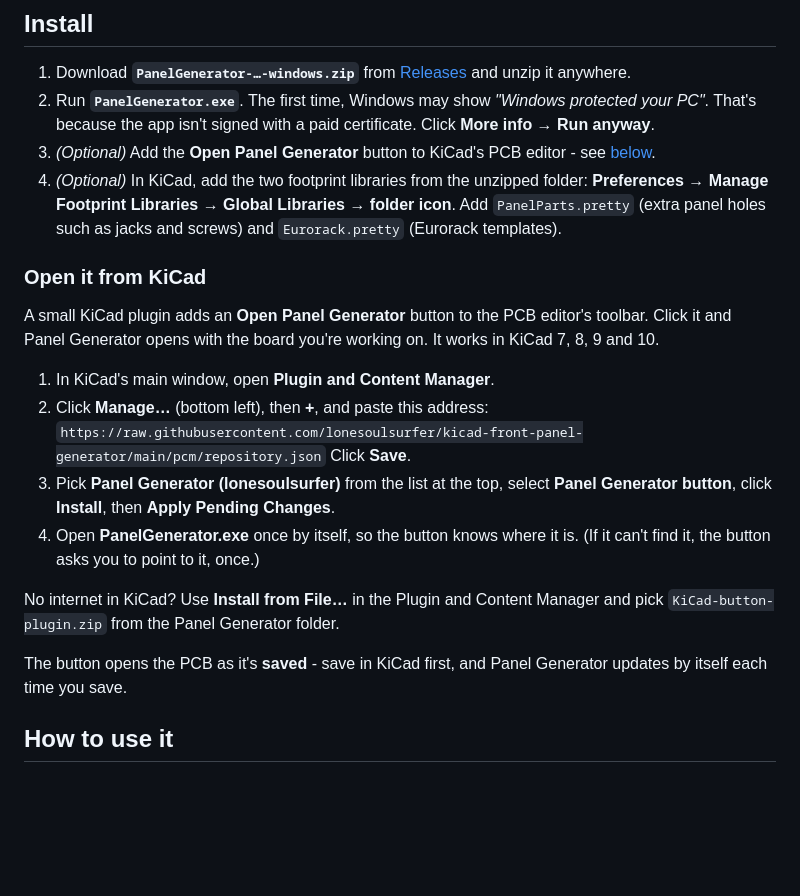
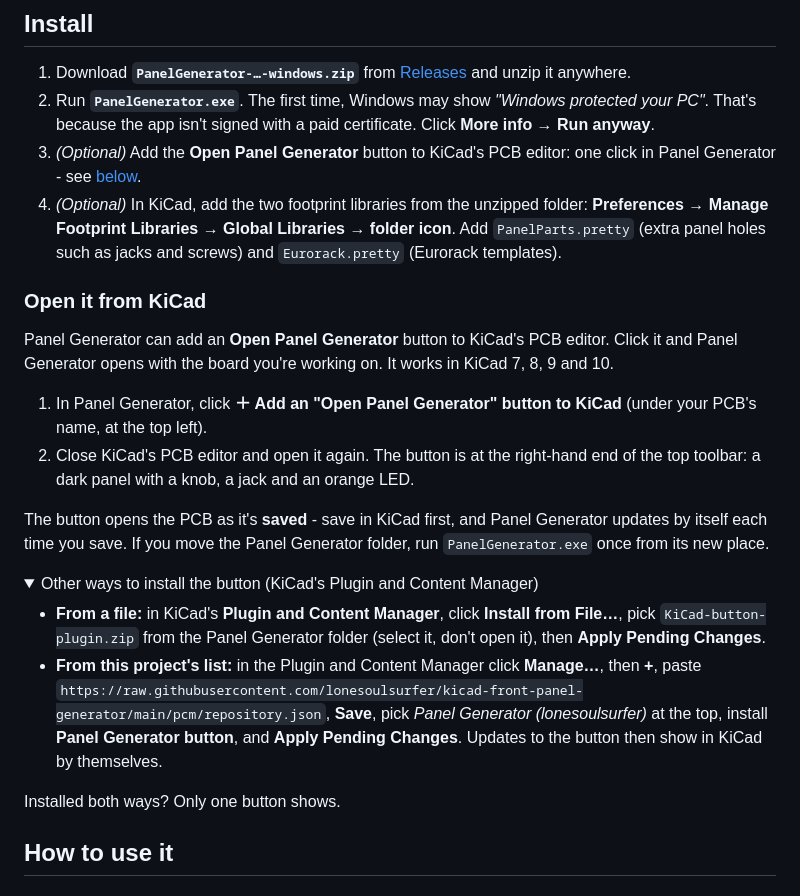
Before and after one commit to lonesoulsurfer/kicad-front-panel-generator, a Markdown page: README.md, the part around the change. Drawn GitHub-style; folded sections open; blank space fills up the shorter version.

```diff
--- a/README.md
+++ b/README.md
@@ -24,23 +24,25 @@ You don't need to trace parts onto a User layer, export to Fusion or Inkscape an
 
 1. Download **`PanelGenerator-…-windows.zip`** from [Releases](../../releases) and unzip it anywhere.
 2. Run **`PanelGenerator.exe`**. The first time, Windows may show *"Windows protected your PC"*. That's because the app isn't signed with a paid certificate. Click **More info → Run anyway**.
-3. *(Optional)* Add the **Open Panel Generator** button to KiCad's PCB editor - see [below](#open-it-from-kicad).
+3. *(Optional)* Add the **Open Panel Generator** button to KiCad's PCB editor: one click in Panel Generator - see [below](#open-it-from-kicad).
 4. *(Optional)* In KiCad, add the two footprint libraries from the unzipped folder: **Preferences → Manage Footprint Libraries → Global Libraries → folder icon**. Add `PanelParts.pretty` (extra panel holes such as jacks and screws) and `Eurorack.pretty` (Eurorack templates).
 
 ### Open it from KiCad
 
-A small KiCad plugin adds an **Open Panel Generator** button to the PCB editor's toolbar. Click it and Panel Generator opens with the board you're working on. It works in KiCad 7, 8, 9 and 10.
+Panel Generator can add an **Open Panel Generator** button to KiCad's PCB editor. Click it and Panel Generator opens with the board you're working on. It works in KiCad 7, 8, 9 and 10.
 
-1. In KiCad's main window, open **Plugin and Content Manager**.
-2. Click **Manage…** (bottom left), then **+**, and paste this address:
-   `https://raw.githubusercontent.com/lonesoulsurfer/kicad-front-panel-generator/main/pcm/repository.json`
-   Click **Save**.
-3. Pick **Panel Generator (lonesoulsurfer)** from the list at the top, select **Panel Generator button**, click **Install**, then **Apply Pending Changes**.
-4. Open **PanelGenerator.exe** once by itself, so the button knows where it is. (If it can't find it, the button asks you to point to it, once.)
+1. In Panel Generator, click **＋ Add an "Open Panel Generator" button to KiCad** (under your PCB's name, at the top left).
+2. Close KiCad's PCB editor and open it again. The button is at the right-hand end of the top toolbar: a dark panel with a knob, a jack and an orange LED.
 
-No internet in KiCad? Use **Install from File…** in the Plugin and Content Manager and pick `KiCad-button-plugin.zip` from the Panel Generator folder.
+The button opens the PCB as it's **saved** - save in KiCad first, and Panel Generator updates by itself each time you save. If you move the Panel Generator folder, run `PanelGenerator.exe` once from its new place.
 
-The button opens the PCB as it's **saved** - save in KiCad first, and Panel Generator updates by itself each time you save.
+<details><summary>Other ways to install the button (KiCad's Plugin and Content Manager)</summary>
+
+- **From a file:** in KiCad's **Plugin and Content Manager**, click **Install from File…**, pick `KiCad-button-plugin.zip` from the Panel Generator folder (select it, don't open it), then **Apply Pending Changes**.
+- **From this project's list:** in the Plugin and Content Manager click **Manage…**, then **+**, paste `https://raw.githubusercontent.com/lonesoulsurfer/kicad-front-panel-generator/main/pcm/repository.json`, **Save**, pick *Panel Generator (lonesoulsurfer)* at the top, install **Panel Generator button**, and **Apply Pending Changes**. Updates to the button then show in KiCad by themselves.
+
+Installed both ways? Only one button shows.
+</details>
 
 ## How to use it
 
```
Also changed, not shown: CHANGELOG.md (+5 -0 lines), kicad-plugin/resources/icon.png, 12 other files.
